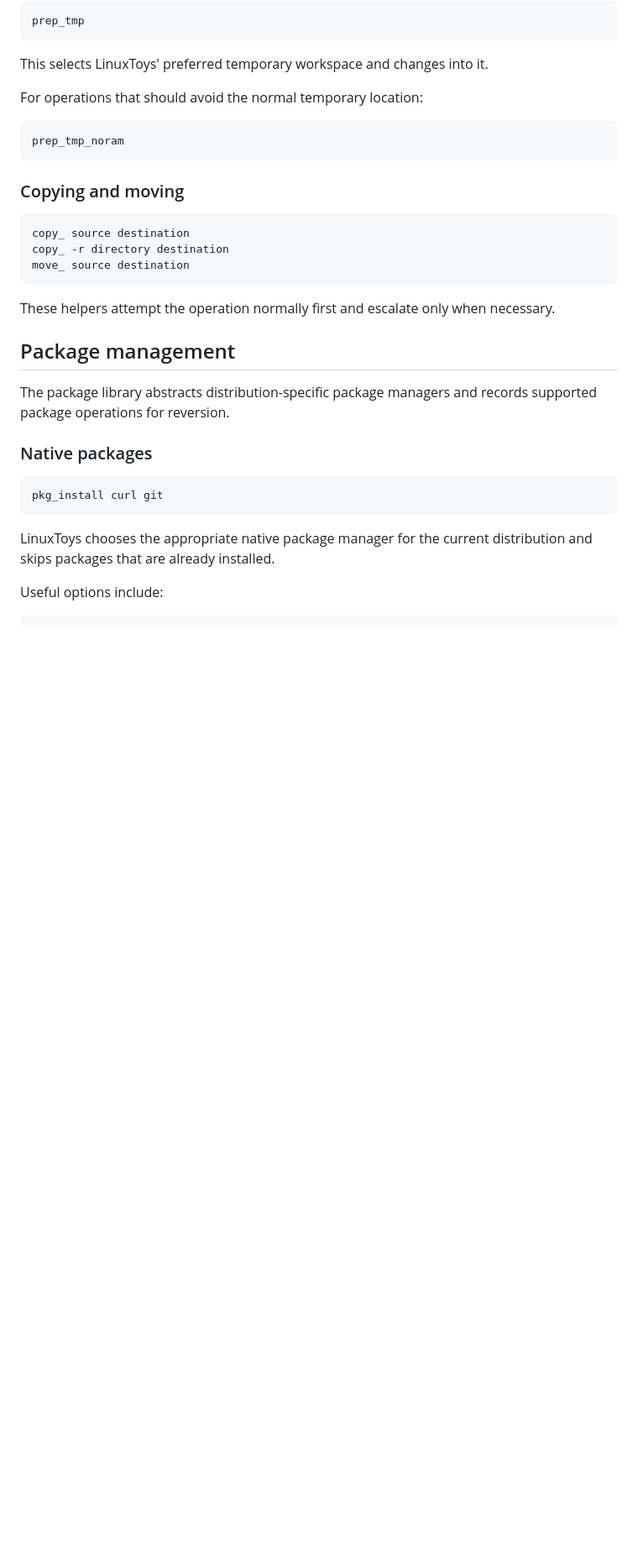
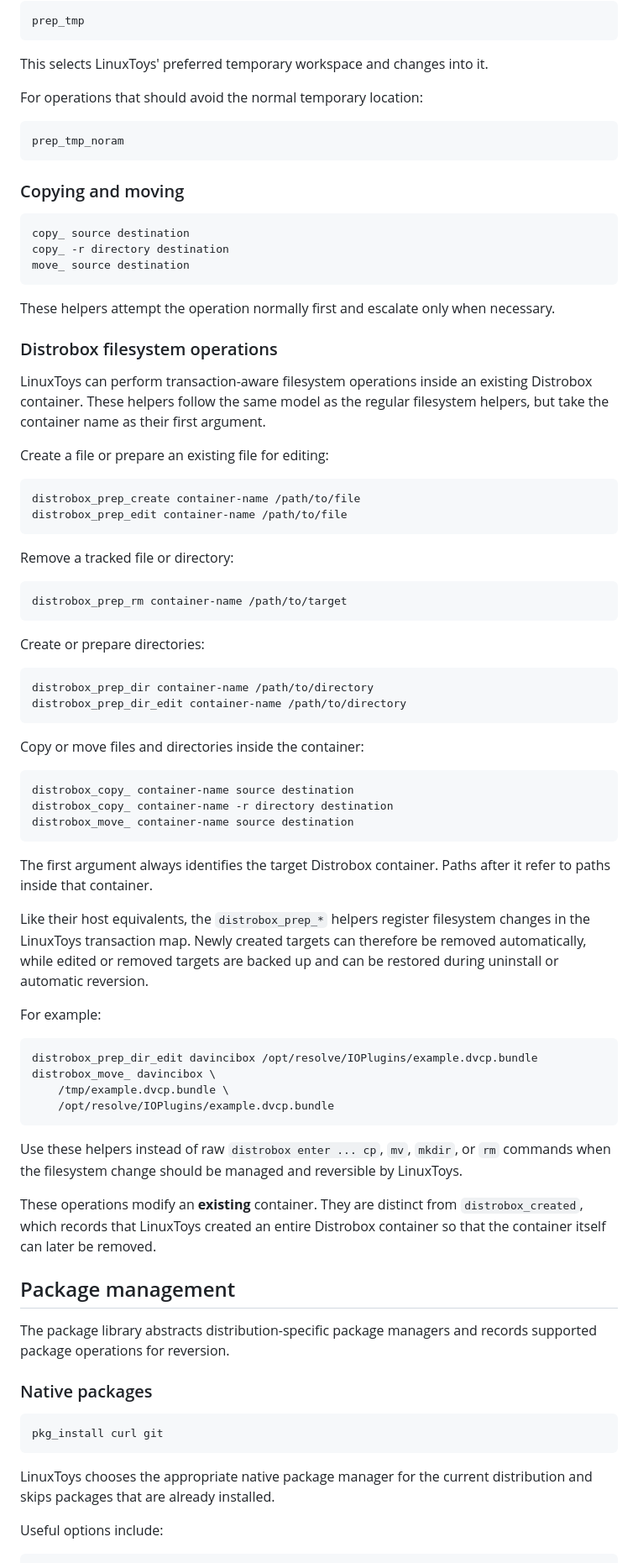
Before and after one commit to psygreg/linuxtoys-devportal, a Markdown page: docs/content/corelibraries.en.md, the part around the change. Shown at 84% size. Rendered like a GitHub page; blank space fills up the shorter version.

````diff
--- a/docs/content/corelibraries.en.md
+++ b/docs/content/corelibraries.en.md
@@ -282,6 +282,55 @@ move_ source destination
 ```
 
 These helpers attempt the operation normally first and escalate only when necessary.
+
+### Distrobox filesystem operations
+
+LinuxToys can perform transaction-aware filesystem operations inside an existing Distrobox container. These helpers follow the same model as the regular filesystem helpers, but take the container name as their first argument.
+
+Create a file or prepare an existing file for editing:
+
+```bash
+distrobox_prep_create container-name /path/to/file
+distrobox_prep_edit container-name /path/to/file
+```
+
+Remove a tracked file or directory:
+
+```bash
+distrobox_prep_rm container-name /path/to/target
+```
+
+Create or prepare directories:
+
+```bash
+distrobox_prep_dir container-name /path/to/directory
+distrobox_prep_dir_edit container-name /path/to/directory
+```
+
+Copy or move files and directories inside the container:
+
+```bash
+distrobox_copy_ container-name source destination
+distrobox_copy_ container-name -r directory destination
+distrobox_move_ container-name source destination
+```
+
+The first argument always identifies the target Distrobox container. Paths after it refer to paths inside that container.
+
+Like their host equivalents, the `distrobox_prep_*` helpers register filesystem changes in the LinuxToys transaction map. Newly created targets can therefore be removed automatically, while edited or removed targets are backed up and can be restored during uninstall or automatic reversion.
+
+For example:
+
+```bash
+distrobox_prep_dir_edit davincibox /opt/resolve/IOPlugins/example.dvcp.bundle
+distrobox_move_ davincibox \
+    /tmp/example.dvcp.bundle \
+    /opt/resolve/IOPlugins/example.dvcp.bundle
+```
+
+Use these helpers instead of raw `distrobox enter ... cp`, `mv`, `mkdir`, or `rm` commands when the filesystem change should be managed and reversible by LinuxToys.
+
+These operations modify an **existing** container. They are distinct from `distrobox_created`, which records that LinuxToys created an entire Distrobox container so that the container itself can later be removed.
 
 ## Package management
 
````
Also changed, not shown: docs/content/corelibraries.br.md (+49 -0 lines).
